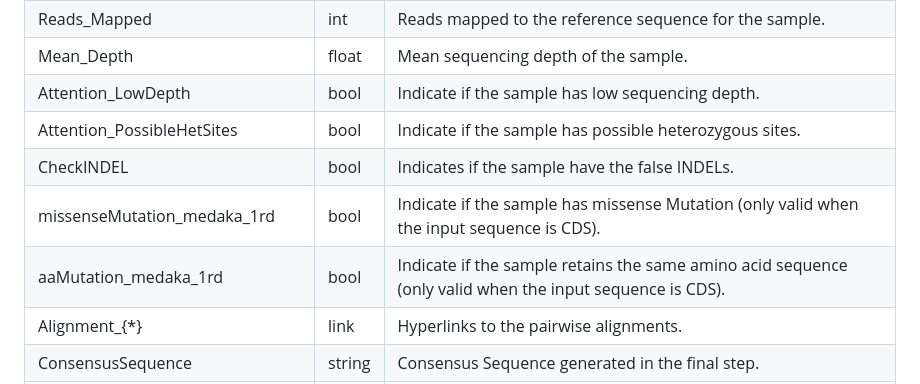
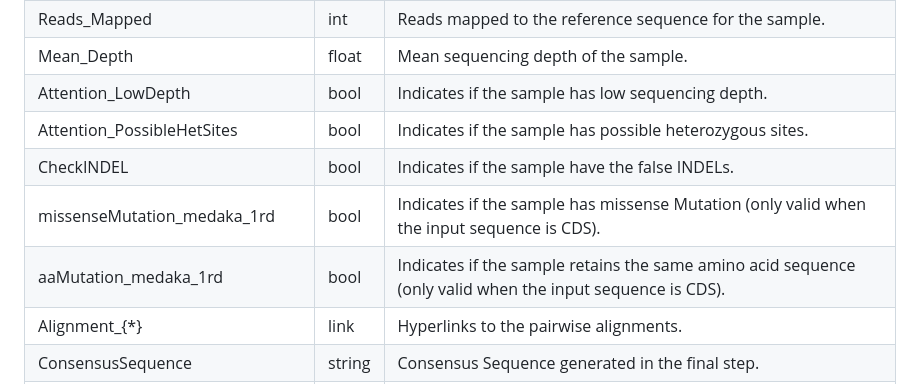
Before and after one commit to ZenanXing/Construct-Validation-for-IGGYPOPseq, a Markdown page: README.md, the part around the change. Drawn GitHub-style.

```diff
--- a/README.md
+++ b/README.md
@@ -156,11 +156,11 @@ The final results will be presented as an [Excel file](./demo/Analysis_Results/O
 | Reads_sorted_after_Demultiplexing | int | Reads assigned to the sample after demultiplexing. |
 | Reads_Mapped | int | Reads mapped to the reference sequence for the sample. |
 | Mean_Depth | float | Mean sequencing depth of the sample. |
-| Attention_LowDepth | bool | Indicate if the sample has low sequencing depth. |
-| Attention_PossibleHetSites | bool | Indicate if the sample has possible heterozygous sites. |
+| Attention_LowDepth | bool | Indicates if the sample has low sequencing depth. |
+| Attention_PossibleHetSites | bool | Indicates if the sample has possible heterozygous sites. |
 | CheckINDEL | bool | Indicates if the sample have the false INDELs. |
-| missenseMutation_medaka_1rd | bool | Indicate if the sample has missense Mutation (only valid when the input sequence is CDS). |
-| aaMutation_medaka_1rd | bool | Indicate if the sample retains the same amino acid sequence (only valid when the input sequence is CDS). |
+| missenseMutation_medaka_1rd | bool | Indicates if the sample has missense Mutation (only valid when the input sequence is CDS). |
+| aaMutation_medaka_1rd | bool | Indicates if the sample retains the same amino acid sequence (only valid when the input sequence is CDS). |
 | Alignment_{*} | link | Hyperlinks to the pairwise alignments. |
 | ConsensusSequence | string | Consensus Sequence generated in the final step. |
 | ReferenceSequence | string | Sequence of the reference. |
```
